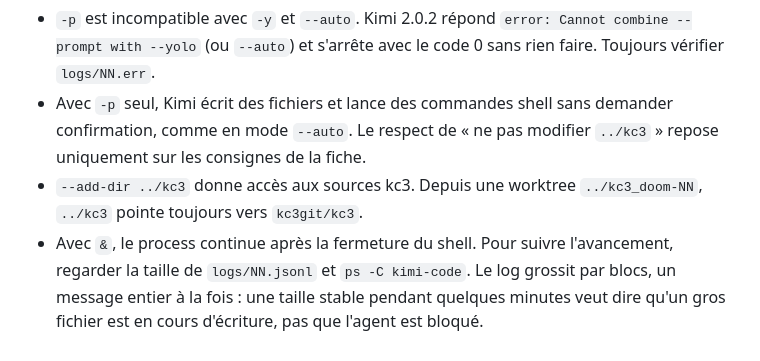
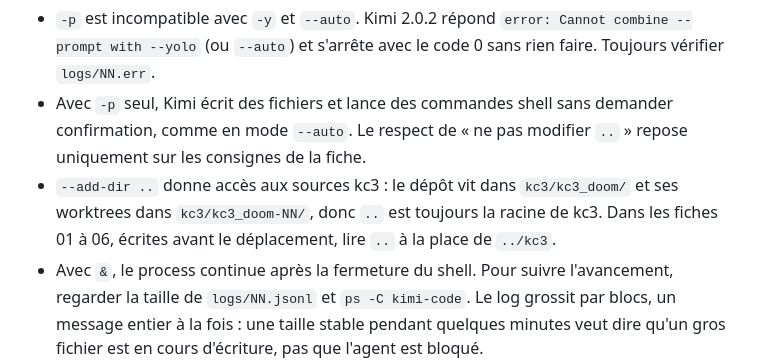
Before and after one commit to KyotoVania/kc3_doom, a Markdown page: tasks/README.md, the part around the change. Drawn GitHub-style.

Commit message:
[DOCS] README DES FICHES : CHEMINS APRES DEPLACEMENT DANS KC3

````diff
--- a/tasks/README.md
+++ b/tasks/README.md
@@ -33,8 +33,8 @@ cd ../kc3_doom-01
 ```
 
 - `-p` est incompatible avec `-y` et `--auto`. Kimi 2.0.2 répond `error: Cannot combine --prompt with --yolo` (ou `--auto`) et s'arrête avec le code 0 sans rien faire. Toujours vérifier `logs/NN.err`.
-- Avec `-p` seul, Kimi écrit des fichiers et lance des commandes shell sans demander confirmation, comme en mode `--auto`. Le respect de « ne pas modifier `../kc3` » repose uniquement sur les consignes de la fiche.
-- `--add-dir ../kc3` donne accès aux sources kc3. Depuis une worktree `../kc3_doom-NN`, `../kc3` pointe toujours vers `kc3git/kc3`.
+- Avec `-p` seul, Kimi écrit des fichiers et lance des commandes shell sans demander confirmation, comme en mode `--auto`. Le respect de « ne pas modifier `..` » repose uniquement sur les consignes de la fiche.
+- `--add-dir ..` donne accès aux sources kc3 : le dépôt vit dans `kc3/kc3_doom/` et ses worktrees dans `kc3/kc3_doom-NN/`, donc `..` est toujours la racine de kc3. Dans les fiches 01 à 06, écrites avant le déplacement, lire `..` à la place de `../kc3`.
 - Avec `&`, le process continue après la fermeture du shell. Pour suivre l'avancement, regarder la taille de `logs/NN.jsonl` et `ps -C kimi-code`. Le log grossit par blocs, un message entier à la fois : une taille stable pendant quelques minutes veut dire qu'un gros fichier est en cours d'écriture, pas que l'agent est bloqué.
 - En vague 1, on peut lancer les 4 fiches en même temps.
 
````
